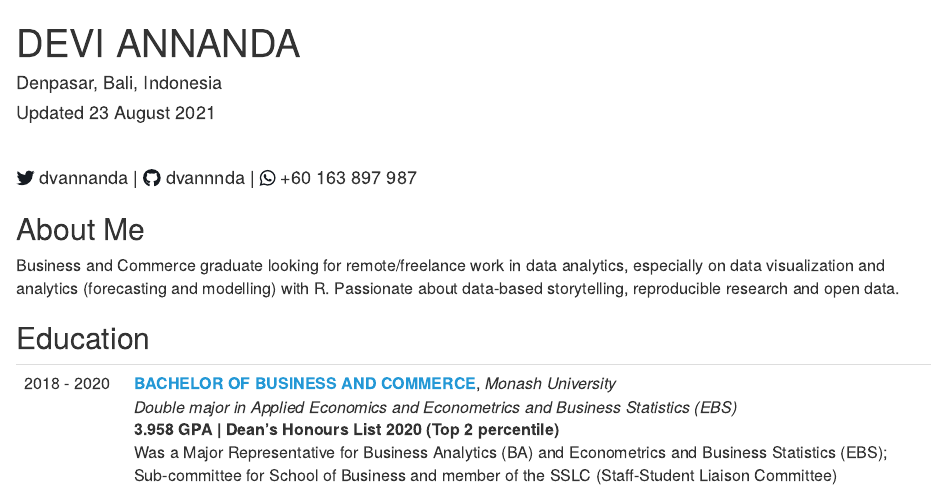
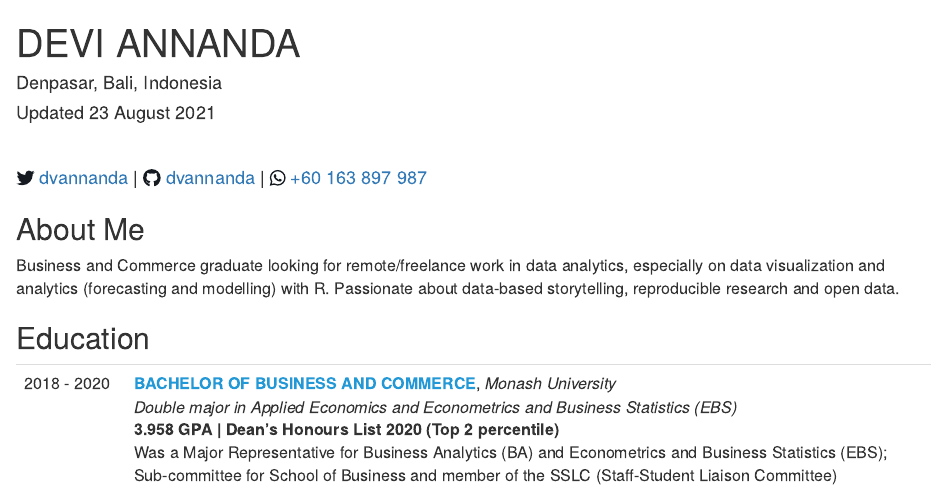
Before and after one commit to dvannanda/cv, an R Markdown document (index.Rmd): the page in a window 1100 px wide, from its top. The pictures show the output file index.html that the author committed with the source, opened offline.

Commit message:
fix social links

```diff
--- a/index.Rmd
+++ b/index.Rmd
@@ -16,9 +16,9 @@ library(fontawesome)
 
 <br>
 
-<span id="socials">[`r fa("twitter", fill = "#161B22")`](https://twitter.com/dvannanda) dvannanda |
-[`r fa("github", fill = "#161B22")`](https://github.com/dvannanda) dvannnda |
-[`r fa("whatsapp", fill = "#161B22")`](https://wa.me/60163897987) +60 163 897 987</span>
+<span id="socials">[`r fa("twitter", fill = "#161B22")` dvannanda](https://twitter.com/dvannanda) |
+[`r fa("github", fill = "#161B22")` dvannanda](https://github.com/dvannanda) |
+[`r fa("whatsapp", fill = "#161B22")` +60 163 897 987](https://wa.me/60163897987)</span>
 
 ## About Me
 
```
Also changed, not shown: index.html.
